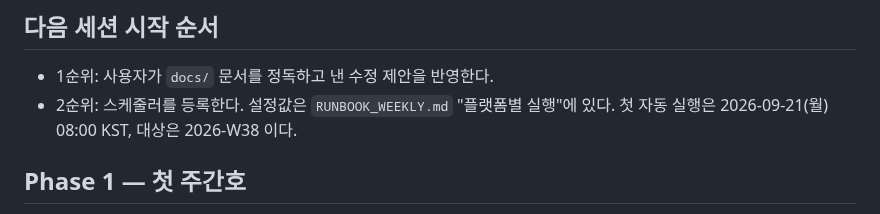
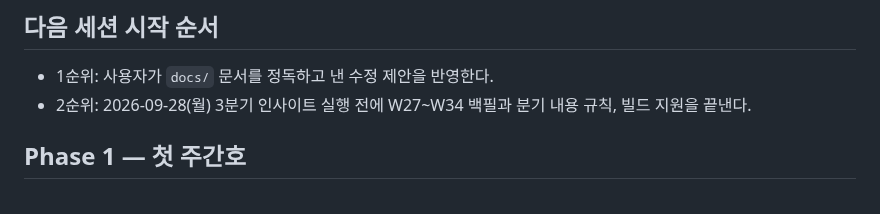
Before and after one commit to yg-moon/ai-weekly-news, a Markdown page: docs/PLAN.md, the part around the change. GitHub-like rendering.

```diff
--- a/docs/PLAN.md
+++ b/docs/PLAN.md
@@ -5,7 +5,7 @@
 ## 다음 세션 시작 순서
 
 - 1순위: 사용자가 `docs/` 문서를 정독하고 낸 수정 제안을 반영한다.
-- 2순위: 스케줄러를 등록한다. 설정값은 `RUNBOOK_WEEKLY.md` "플랫폼별 실행"에 있다. 첫 자동 실행은 2026-09-21(월) 08:00 KST, 대상은 2026-W38 이다.
+- 2순위: 2026-09-28(월) 3분기 인사이트 실행 전에 W27~W34 백필과 분기 내용 규칙, 빌드 지원을 끝낸다.
 
 ## Phase 1 — 첫 주간호
 
```
Also changed, not shown: AGENTS.md (+1 -0 lines), docs/RUNBOOK_WEEKLY.md (+1 -0 lines).
